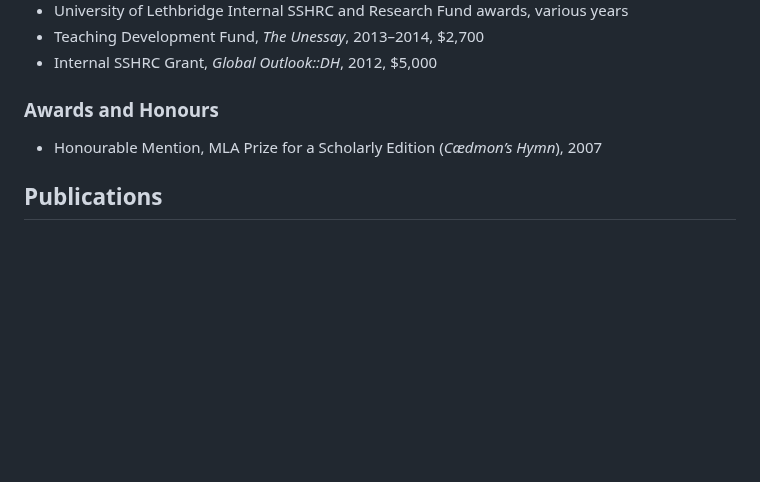
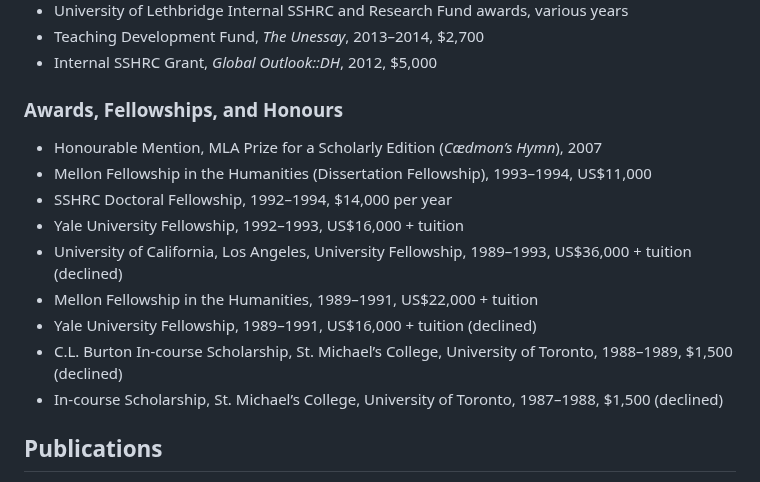
Before and after one commit to caedmon5/curriculum-vitae, a Markdown page: cv.md, the part around the change. Rendered like a GitHub page; blank space fills up the shorter version.

Commit message:
added fellowships

```diff
--- a/cv.md
+++ b/cv.md
@@ -166,9 +166,18 @@ _Last updated: 2025-04-19_
 - Teaching Development Fund, *The Unessay*, 2013–2014, $2,700
 - Internal SSHRC Grant, *Global Outlook::DH*, 2012, $5,000
 
-### Awards and Honours
+### Awards, Fellowships, and Honours
 
 - Honourable Mention, MLA Prize for a Scholarly Edition (*Cædmon’s Hymn*), 2007
+- Mellon Fellowship in the Humanities (Dissertation Fellowship), 1993–1994, US$11,000
+- SSHRC Doctoral Fellowship, 1992–1994, $14,000 per year
+- Yale University Fellowship, 1992–1993, US$16,000 + tuition
+- University of California, Los Angeles, University Fellowship, 1989–1993, US$36,000 + tuition (declined)
+- Mellon Fellowship in the Humanities, 1989–1991, US$22,000 + tuition
+- Yale University Fellowship, 1989–1991, US$16,000 + tuition (declined)
+- C.L. Burton In-course Scholarship, St. Michael’s College, University of Toronto, 1988–1989, $1,500 (declined)
+- In-course Scholarship, St. Michael’s College, University of Toronto, 1987–1988, $1,500 (declined)
+
 
 ## Publications
 **Summary**: O'Donnell's publications include scholarly editions, monographs, peer-reviewed articles, invited chapters, reviews, working papers, and public-facing essays. His work spans early medieval literature, scholarly communication, and digital humanities. In addition to conventional print outputs, he has co-developed a number of alternate and novel forms of dissemination, including digital editions, interactive 3D cultural heritage projects, and experimental publishing platforms such as the Visionary Cross Project and the Lethbridge Journal Incubator.
```
